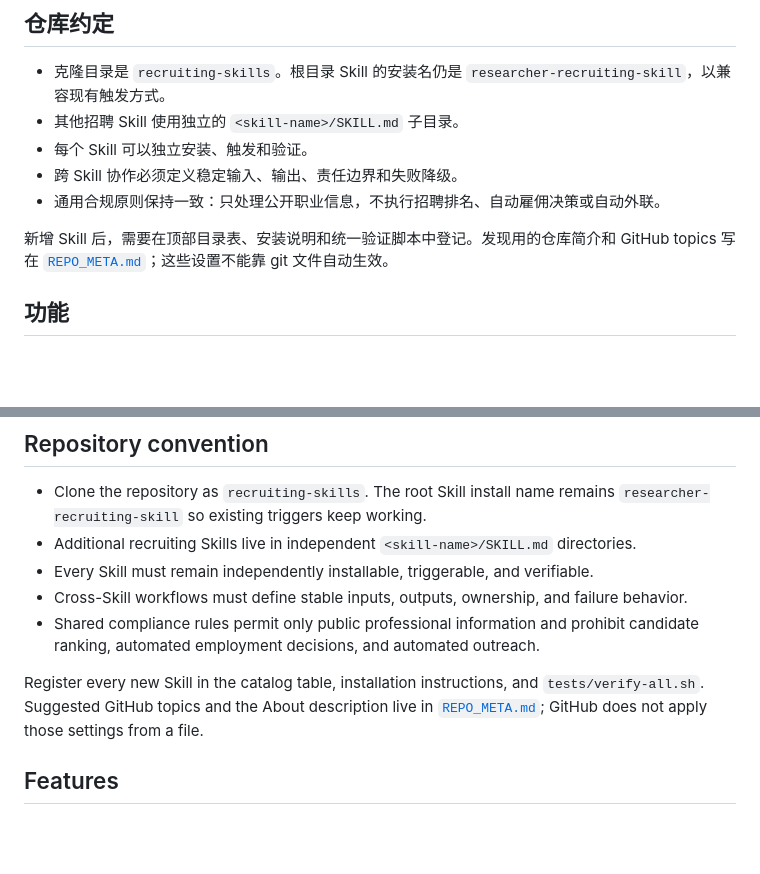
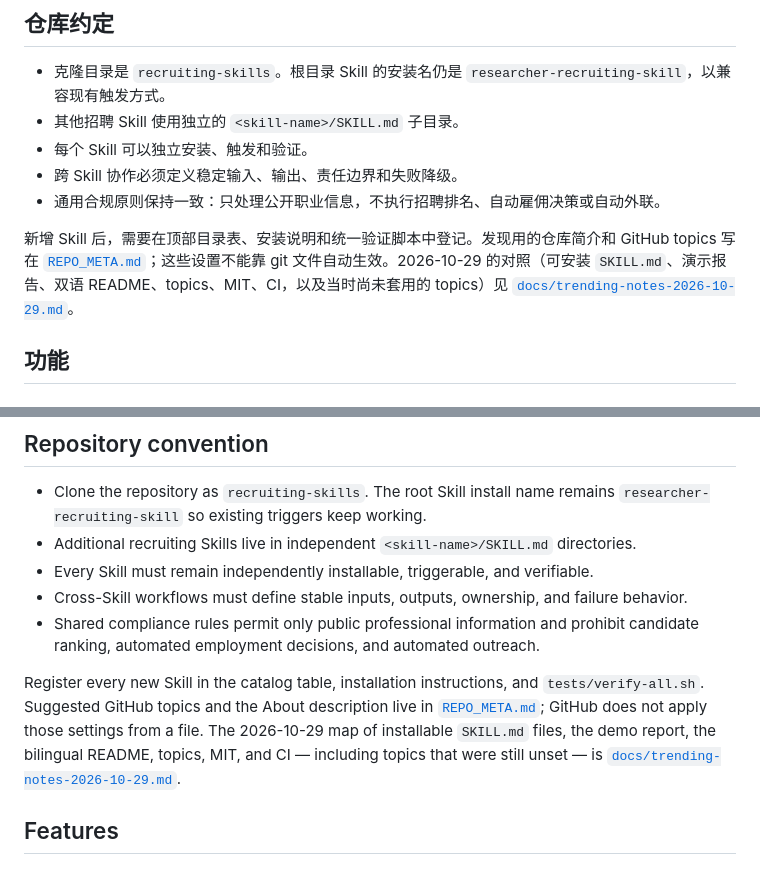
Before and after one commit to LofiSu/recruiting-skills, a Markdown page: README.md, 2 parts joined by grey strips. GitHub-like rendering; blank space fills up the shorter version.

```diff
--- a/README.md
+++ b/README.md
@@ -46,7 +46,7 @@
 - 跨 Skill 协作必须定义稳定输入、输出、责任边界和失败降级。
 - 通用合规原则保持一致：只处理公开职业信息，不执行招聘排名、自动雇佣决策或自动外联。
 
-新增 Skill 后，需要在顶部目录表、安装说明和统一验证脚本中登记。发现用的仓库简介和 GitHub topics 写在 [`REPO_META.md`](REPO_META.md)；这些设置不能靠 git 文件自动生效。
+新增 Skill 后，需要在顶部目录表、安装说明和统一验证脚本中登记。发现用的仓库简介和 GitHub topics 写在 [`REPO_META.md`](REPO_META.md)；这些设置不能靠 git 文件自动生效。2026-10-29 的对照（可安装 `SKILL.md`、演示报告、双语 README、topics、MIT、CI，以及当时尚未套用的 topics）见 [`docs/trending-notes-2026-10-29.md`](docs/trending-notes-2026-10-29.md)。
 
 ## 功能
 
@@ -275,7 +275,7 @@ The handoff uses a unique `batch_id`, stable `candidate_id` values, and an absol
 - Cross-Skill workflows must define stable inputs, outputs, ownership, and failure behavior.
 - Shared compliance rules permit only public professional information and prohibit candidate ranking, automated employment decisions, and automated outreach.
 
-Register every new Skill in the catalog table, installation instructions, and `tests/verify-all.sh`. Suggested GitHub topics and the About description live in [`REPO_META.md`](REPO_META.md); GitHub does not apply those settings from a file.
+Register every new Skill in the catalog table, installation instructions, and `tests/verify-all.sh`. Suggested GitHub topics and the About description live in [`REPO_META.md`](REPO_META.md); GitHub does not apply those settings from a file. The 2026-10-29 map of installable `SKILL.md` files, the demo report, the bilingual README, topics, MIT, and CI — including topics that were still unset — is [`docs/trending-notes-2026-10-29.md`](docs/trending-notes-2026-10-29.md).
 
 ## Features
 
```
Also changed, not shown: docs/trending-notes-2026-10-29.md (added, +121 -0 lines).
